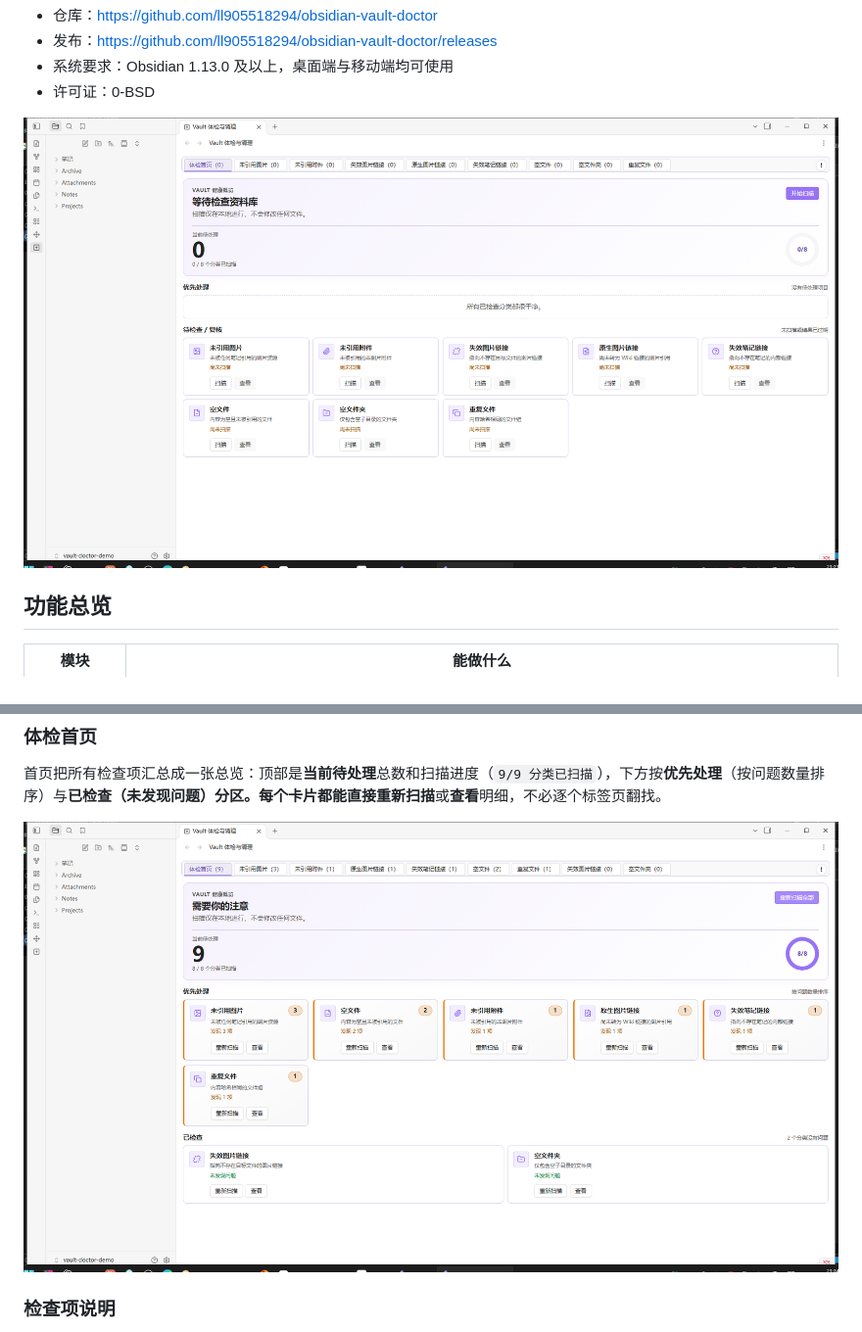
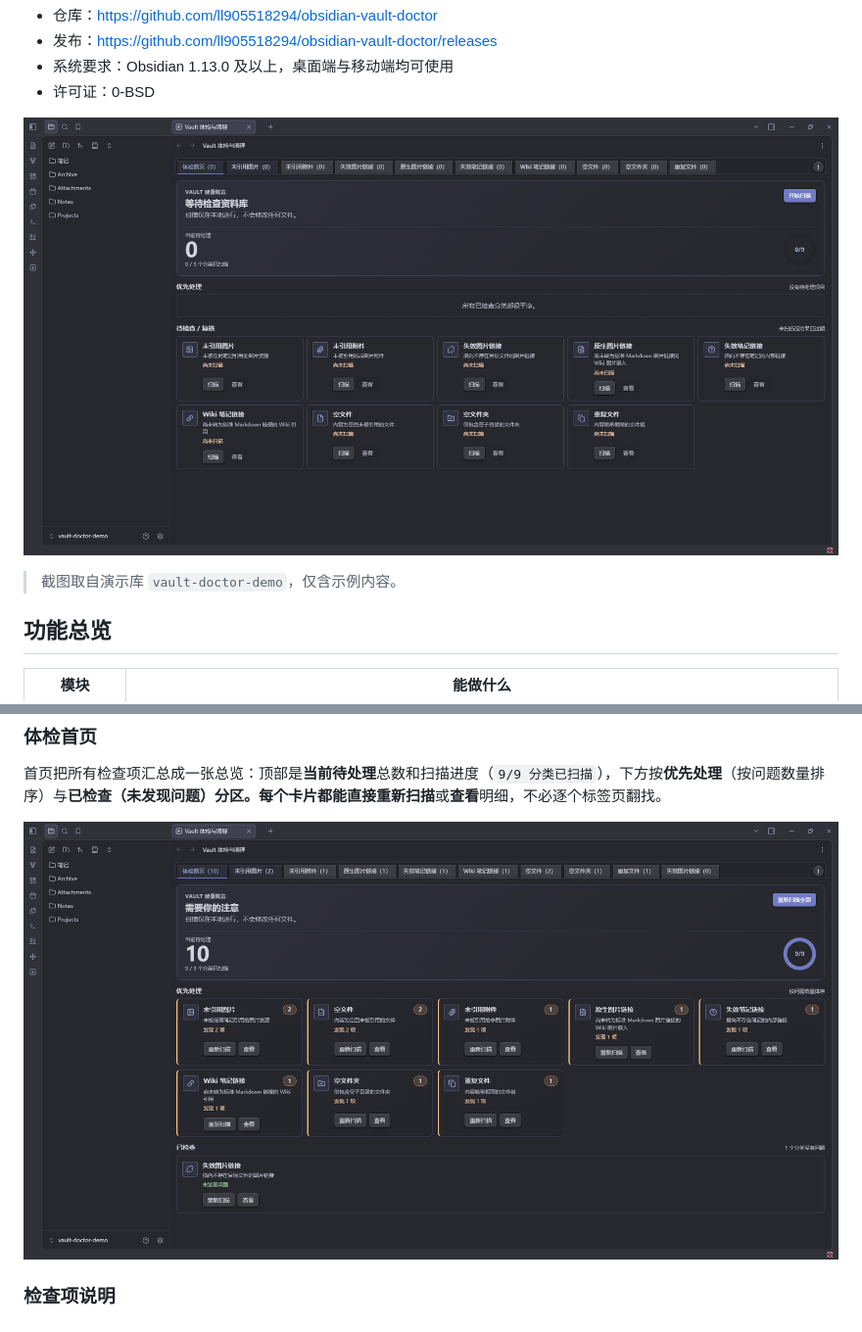
Before and after one commit to ll905518294/Obsidian-RelatedOperations, a Markdown page: README.md, 2 parts joined by grey strips. Shown at 98% size. GitHub-like rendering; pictures changed too: docs/images/01-dashboard.png, docs/images/02-scan-result.png.

```diff
--- a/README.md
+++ b/README.md
@@ -14,6 +14,8 @@
 - 许可证：0-BSD
 
 ![Vault 体检首页](docs/images/01-dashboard.png)
+
+> 截图取自演示库 `vault-doctor-demo`，仅含示例内容。
 
 ## 功能总览
 
```
Also changed, not shown: CHANGELOG.md (+4 -0 lines), docs/runbook.md (+10 -12 lines), docs/images/03-unused-images.png, docs/images/04-broken-links.png, docs/images/05-empty-files.png, docs/images/06-duplicate-files.png.
